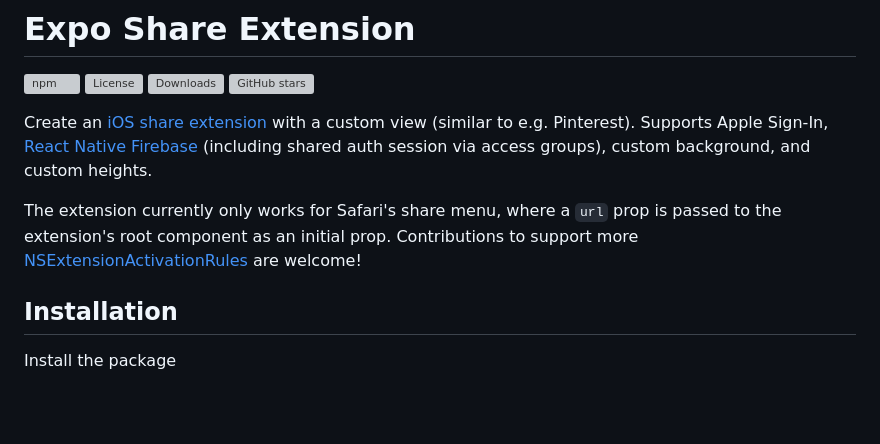
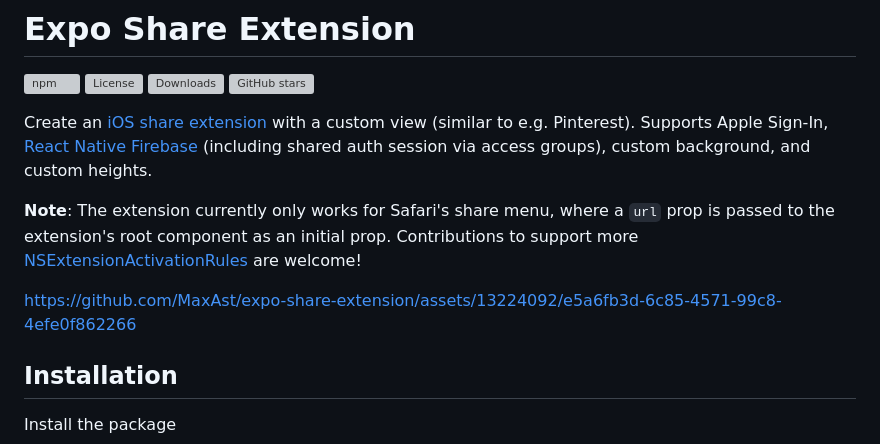
Before and after one commit to MaxAst/expo-share-extension, a Markdown page: README.md, the part around the change. Drawn GitHub-style; blank space fills up the shorter version; grey boxes are pictures that could not be loaded.

Commit message:
Add video to README.md

```diff
--- a/README.md
+++ b/README.md
@@ -7,7 +7,9 @@
 
 Create an [iOS share extension](https://developer.apple.com/library/archive/documentation/General/Conceptual/ExtensibilityPG/Share.html) with a custom view (similar to e.g. Pinterest). Supports Apple Sign-In, [React Native Firebase](https://rnfirebase.io/) (including shared auth session via access groups), custom background, and custom heights.
 
-The extension currently only works for Safari's share menu, where a `url` prop is passed to the extension's root component as an initial prop. Contributions to support more [NSExtensionActivationRules](https://developer.apple.com/library/archive/documentation/General/Reference/InfoPlistKeyReference/Articles/AppExtensionKeys.html#//apple_ref/doc/uid/TP40014212-SW10) are welcome!
+**Note**: The extension currently only works for Safari's share menu, where a `url` prop is passed to the extension's root component as an initial prop. Contributions to support more [NSExtensionActivationRules](https://developer.apple.com/library/archive/documentation/General/Reference/InfoPlistKeyReference/Articles/AppExtensionKeys.html#//apple_ref/doc/uid/TP40014212-SW10) are welcome!
+
+https://github.com/MaxAst/expo-share-extension/assets/13224092/e5a6fb3d-6c85-4571-99c8-4efe0f862266
 
 ## Installation
 
```
